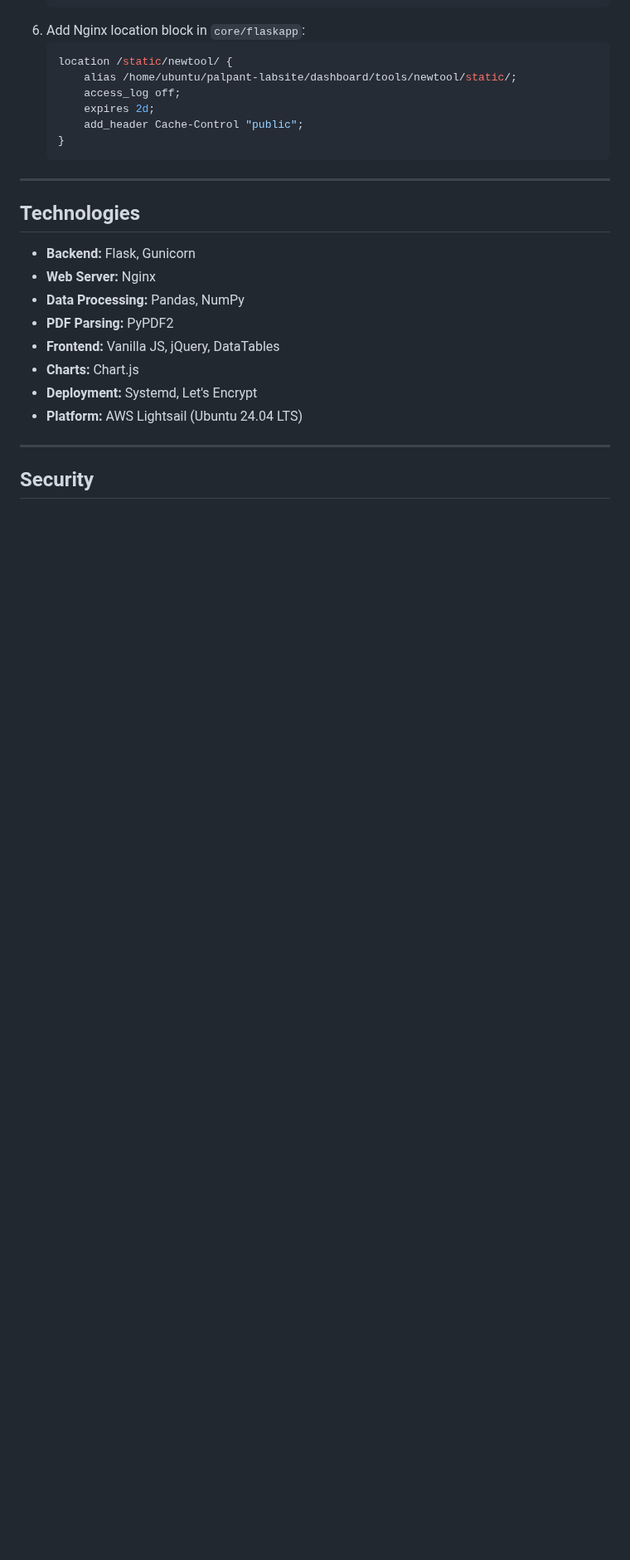
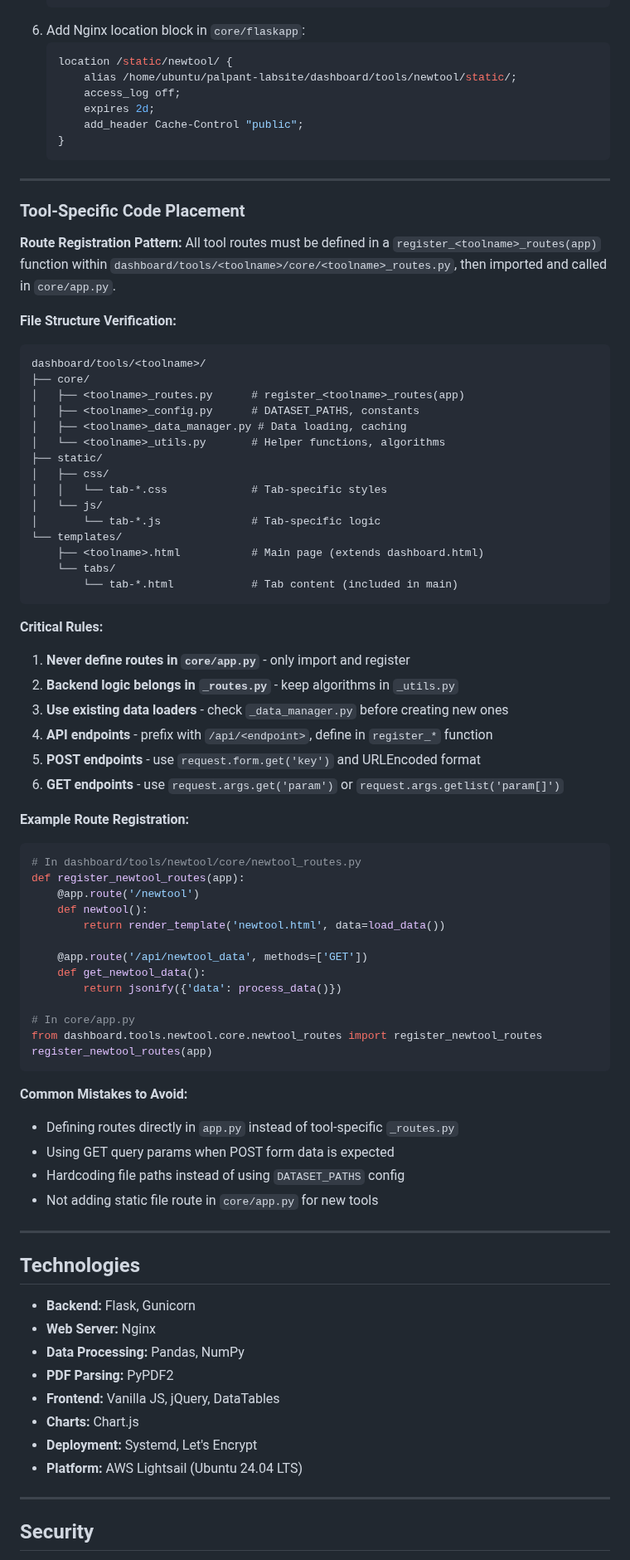
Before and after one commit to phycochow/palpant-labsite, a Markdown page: README.md, the part around the change. Shown at 83% size. Drawn GitHub-style; blank space fills up the shorter version.

````diff
--- a/README.md
+++ b/README.md
@@ -427,6 +427,63 @@ ls -la /home/ubuntu/palpant-labsite/dashboard/tools/cmportal/templates
 
 ---
 
+### Tool-Specific Code Placement
+
+**Route Registration Pattern:**
+All tool routes must be defined in a `register_<toolname>_routes(app)` function within `dashboard/tools/<toolname>/core/<toolname>_routes.py`, then imported and called in `core/app.py`.
+
+**File Structure Verification:**
+```
+dashboard/tools/<toolname>/
+├── core/
+│   ├── <toolname>_routes.py      # register_<toolname>_routes(app)
+│   ├── <toolname>_config.py      # DATASET_PATHS, constants
+│   ├── <toolname>_data_manager.py # Data loading, caching
+│   └── <toolname>_utils.py       # Helper functions, algorithms
+├── static/
+│   ├── css/
+│   │   └── tab-*.css             # Tab-specific styles
+│   └── js/
+│       └── tab-*.js              # Tab-specific logic
+└── templates/
+    ├── <toolname>.html           # Main page (extends dashboard.html)
+    └── tabs/
+        └── tab-*.html            # Tab content (included in main)
+```
+
+**Critical Rules:**
+1. **Never define routes in `core/app.py`** - only import and register
+2. **Backend logic belongs in `_routes.py`** - keep algorithms in `_utils.py`
+3. **Use existing data loaders** - check `_data_manager.py` before creating new ones
+4. **API endpoints** - prefix with `/api/<endpoint>`, define in `register_*` function
+5. **POST endpoints** - use `request.form.get('key')` and URLEncoded format
+6. **GET endpoints** - use `request.args.get('param')` or `request.args.getlist('param[]')`
+
+**Example Route Registration:**
+```python
+# In dashboard/tools/newtool/core/newtool_routes.py
+def register_newtool_routes(app):
+    @app.route('/newtool')
+    def newtool():
+        return render_template('newtool.html', data=load_data())
+
+    @app.route('/api/newtool_data', methods=['GET'])
+    def get_newtool_data():
+        return jsonify({'data': process_data()})
+
+# In core/app.py
+from dashboard.tools.newtool.core.newtool_routes import register_newtool_routes
+register_newtool_routes(app)
+```
+
+**Common Mistakes to Avoid:**
+- Defining routes directly in `app.py` instead of tool-specific `_routes.py`
+- Using GET query params when POST form data is expected
+- Hardcoding file paths instead of using `DATASET_PATHS` config
+- Not adding static file route in `core/app.py` for new tools
+
+---
+
 ## Technologies
 
 - **Backend:** Flask, Gunicorn
````
